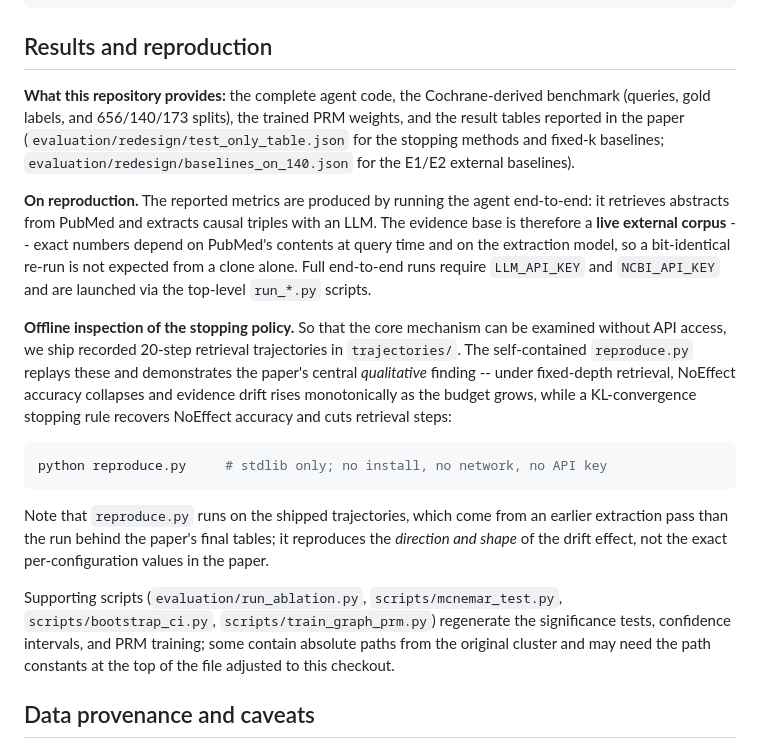
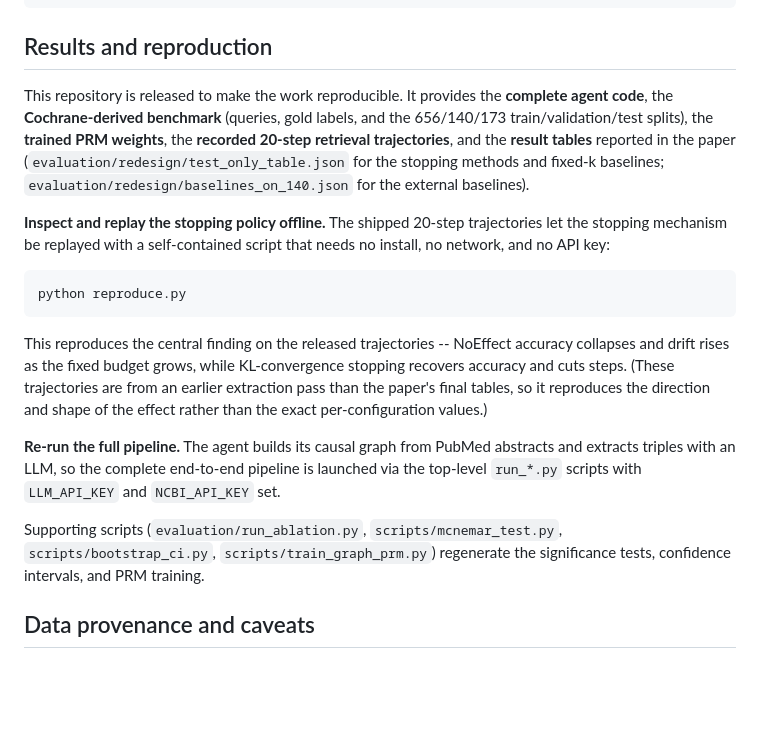
Before and after one commit to fredsun02/dacg-agent, a Markdown page: README.md, the part around the change. Drawn GitHub-style; blank space fills up the shorter version.

Commit message:
README: foreground open-source reproducibility; remove self-diminishing PubMed-API caveat

````diff
--- a/README.md
+++ b/README.md
@@ -43,43 +43,37 @@ huggingface-cli download BAAI/bge-reranker-base --local-dir models/bge-reranker-
 
 ## Results and reproduction
 
-**What this repository provides:** the complete agent code, the Cochrane-derived
-benchmark (queries, gold labels, and 656/140/173 splits), the trained PRM
-weights, and the result tables reported in the paper
-(`evaluation/redesign/test_only_table.json` for the stopping methods and fixed-k
-baselines; `evaluation/redesign/baselines_on_140.json` for the E1/E2 external
-baselines).
+This repository is released to make the work reproducible. It provides the
+**complete agent code**, the **Cochrane-derived benchmark** (queries, gold
+labels, and the 656/140/173 train/validation/test splits), the **trained PRM
+weights**, the **recorded 20-step retrieval trajectories**, and the **result
+tables** reported in the paper (`evaluation/redesign/test_only_table.json` for
+the stopping methods and fixed-k baselines; `evaluation/redesign/baselines_on_140.json`
+for the external baselines).
 
-**On reproduction.** The reported metrics are produced by running the agent
-end-to-end: it retrieves abstracts from PubMed and extracts causal triples with
-an LLM. The evidence base is therefore a **live external corpus** -- exact
-numbers depend on PubMed's contents at query time and on the extraction model,
-so a bit-identical re-run is not expected from a clone alone. Full end-to-end
-runs require `LLM_API_KEY` and `NCBI_API_KEY` and are launched via the top-level
-`run_*.py` scripts.
-
-**Offline inspection of the stopping policy.** So that the core mechanism can be
-examined without API access, we ship recorded 20-step retrieval trajectories in
-`trajectories/`. The self-contained `reproduce.py` replays these and
-demonstrates the paper's central *qualitative* finding -- under fixed-depth
-retrieval, NoEffect accuracy collapses and evidence drift rises monotonically as
-the budget grows, while a KL-convergence stopping rule recovers NoEffect
-accuracy and cuts retrieval steps:
+**Inspect and replay the stopping policy offline.** The shipped 20-step
+trajectories let the stopping mechanism be replayed with a self-contained script
+that needs no install, no network, and no API key:
 
 ```bash
-python reproduce.py     # stdlib only; no install, no network, no API key
+python reproduce.py
 ```
 
-Note that `reproduce.py` runs on the shipped trajectories, which come from an
-earlier extraction pass than the run behind the paper's final tables; it
-reproduces the *direction and shape* of the drift effect, not the exact
-per-configuration values in the paper.
+This reproduces the central finding on the released trajectories -- NoEffect
+accuracy collapses and drift rises as the fixed budget grows, while
+KL-convergence stopping recovers accuracy and cuts steps. (These trajectories
+are from an earlier extraction pass than the paper's final tables, so it
+reproduces the direction and shape of the effect rather than the exact
+per-configuration values.)
+
+**Re-run the full pipeline.** The agent builds its causal graph from PubMed
+abstracts and extracts triples with an LLM, so the complete end-to-end pipeline
+is launched via the top-level `run_*.py` scripts with `LLM_API_KEY` and
+`NCBI_API_KEY` set.
 
 Supporting scripts (`evaluation/run_ablation.py`, `scripts/mcnemar_test.py`,
 `scripts/bootstrap_ci.py`, `scripts/train_graph_prm.py`) regenerate the
-significance tests, confidence intervals, and PRM training; some contain
-absolute paths from the original cluster and may need the path constants at the
-top of the file adjusted to this checkout.
+significance tests, confidence intervals, and PRM training.
 
 ## Data provenance and caveats
 
````
